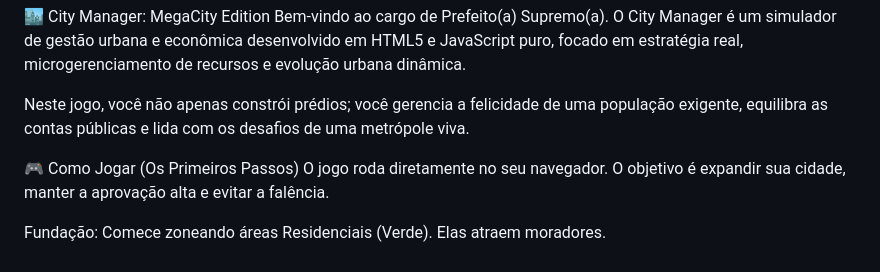
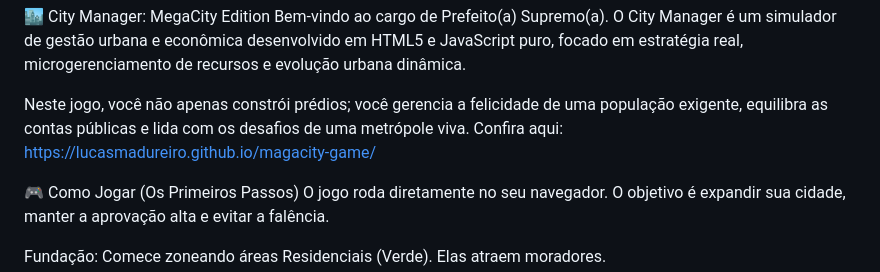
Before and after one commit to LucasMadureiro/magacity-game, a Markdown page: README.md, the part around one of its changes. Drawn GitHub-style.

Commit message:
Update README with game link and formatting changes
Added a link to the game and improved formatting.

```diff
--- a/README.md
+++ b/README.md
@@ -2,6 +2,7 @@
 Bem-vindo ao cargo de Prefeito(a) Supremo(a). O City Manager é um simulador de gestão urbana e econômica desenvolvido em HTML5 e JavaScript puro, focado em estratégia real, microgerenciamento de recursos e evolução urbana dinâmica.
 
 Neste jogo, você não apenas constrói prédios; você gerencia a felicidade de uma população exigente, equilibra as contas públicas e lida com os desafios de uma metrópole viva.
+Confira aqui: https://lucasmadureiro.github.io/magacity-game/
 
 🎮 Como Jogar (Os Primeiros Passos)
 O jogo roda diretamente no seu navegador. O objetivo é expandir sua cidade, manter a aprovação alta e evitar a falência.
```
Also changed, not shown: other parts of README.md (+1 -1 lines).
